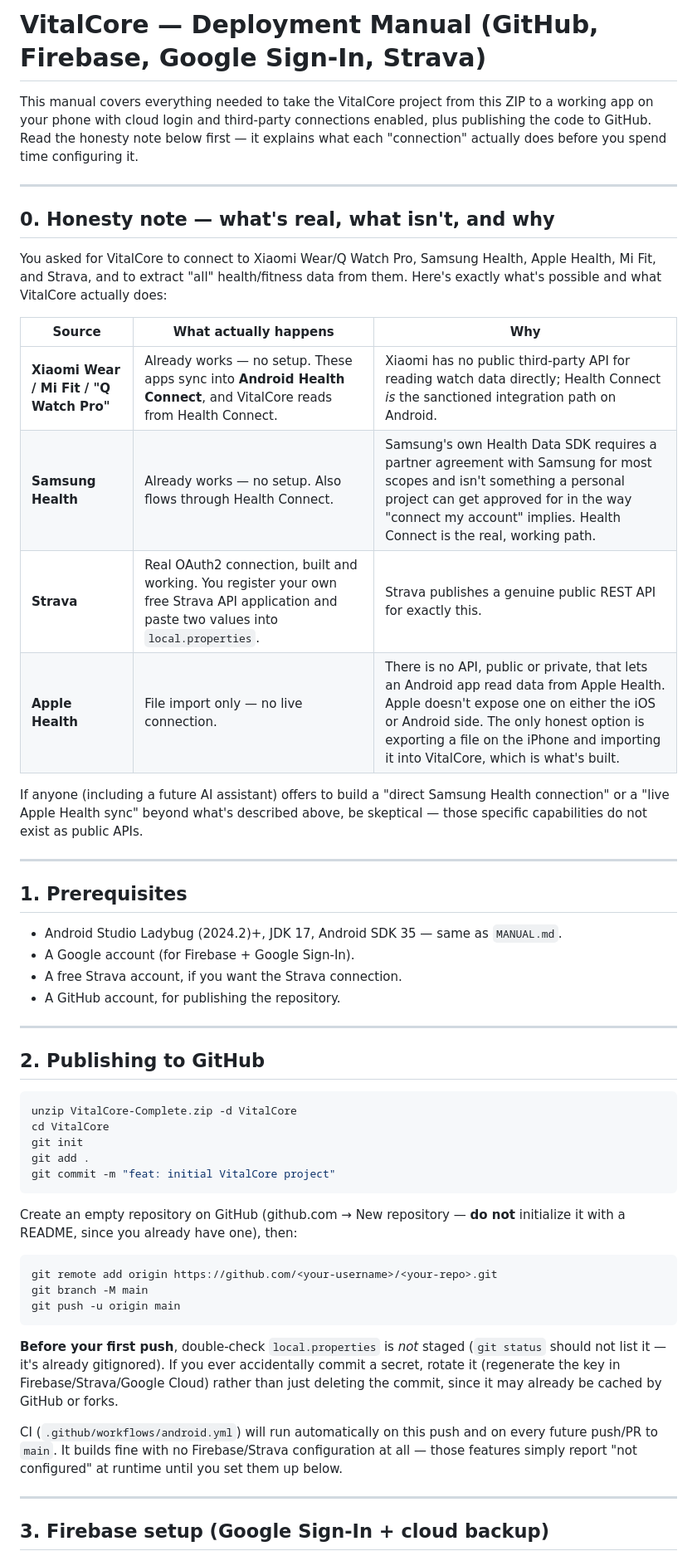
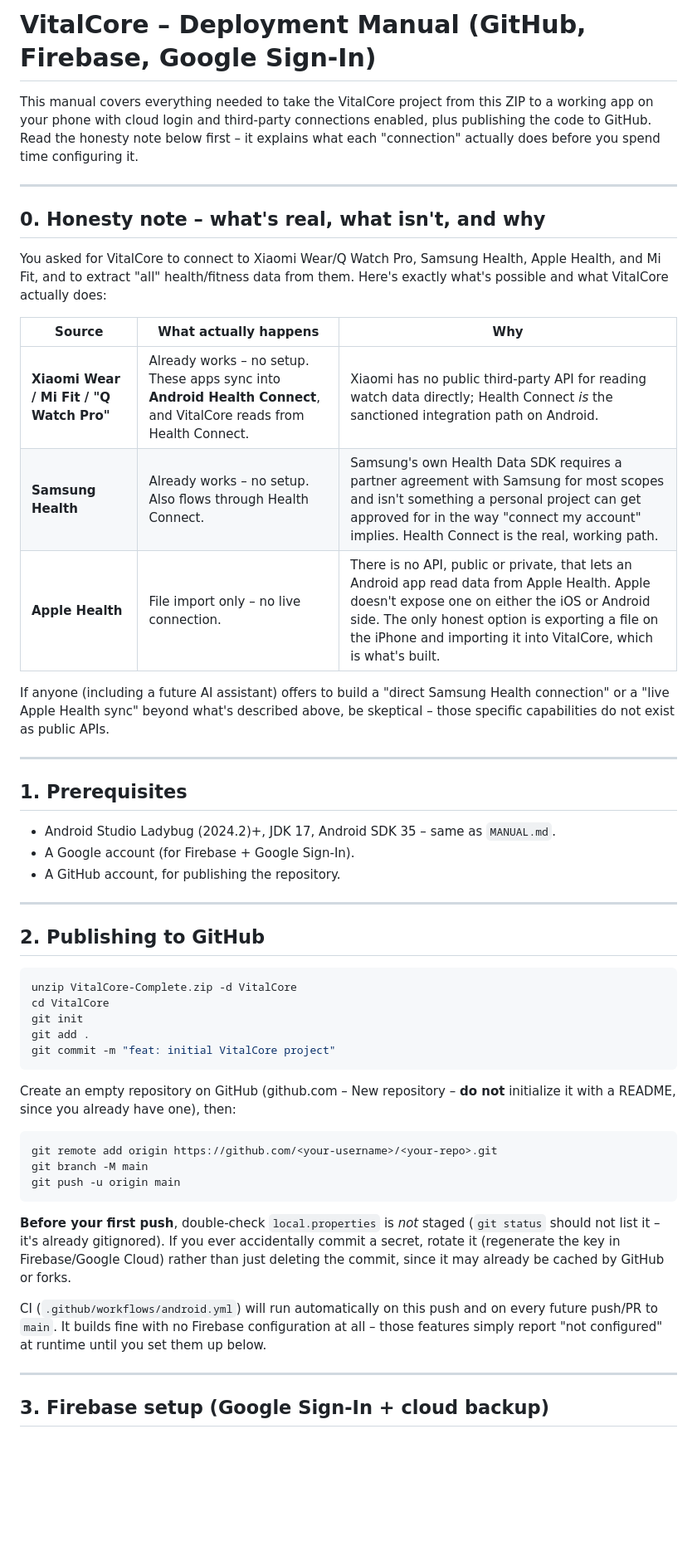
Before and after one commit to AnaAbreu757/Vital-Core, a Markdown page: MANUAL_DEPLOY.md, the part around one of its changes. Shown at 83% size. GitHub-like rendering; blank space fills up the shorter version.

````diff
--- a/MANUAL_DEPLOY.md
+++ b/MANUAL_DEPLOY.md
@@ -1,36 +1,34 @@
-# VitalCore — Deployment Manual (GitHub, Firebase, Google Sign-In, Strava)
+# VitalCore – Deployment Manual (GitHub, Firebase, Google Sign-In)
 
 This manual covers everything needed to take the VitalCore project from this ZIP to a
 working app on your phone with cloud login and third-party connections enabled, plus
-publishing the code to GitHub. Read the honesty note below first — it explains what each
+publishing the code to GitHub. Read the honesty note below first – it explains what each
 "connection" actually does before you spend time configuring it.
 
 ---
 
-## 0. Honesty note — what's real, what isn't, and why
+## 0. Honesty note – what's real, what isn't, and why
 
 You asked for VitalCore to connect to Xiaomi Wear/Q Watch Pro, Samsung Health, Apple
-Health, Mi Fit, and Strava, and to extract "all" health/fitness data from them. Here's
+Health, and Mi Fit, and to extract "all" health/fitness data from them. Here's
 exactly what's possible and what VitalCore actually does:
 
 | Source | What actually happens | Why |
 |---|---|---|
-| **Xiaomi Wear / Mi Fit / "Q Watch Pro"** | Already works — no setup. These apps sync into **Android Health Connect**, and VitalCore reads from Health Connect. | Xiaomi has no public third-party API for reading watch data directly; Health Connect *is* the sanctioned integration path on Android. |
-| **Samsung Health** | Already works — no setup. Also flows through Health Connect. | Samsung's own Health Data SDK requires a partner agreement with Samsung for most scopes and isn't something a personal project can get approved for in the way "connect my account" implies. Health Connect is the real, working path. |
-| **Strava** | Real OAuth2 connection, built and working. You register your own free Strava API application and paste two values into `local.properties`. | Strava publishes a genuine public REST API for exactly this. |
-| **Apple Health** | File import only — no live connection. | There is no API, public or private, that lets an Android app read data from Apple Health. Apple doesn't expose one on either the iOS or Android side. The only honest option is exporting a file on the iPhone and importing it into VitalCore, which is what's built. |
+| **Xiaomi Wear / Mi Fit / "Q Watch Pro"** | Already works – no setup. These apps sync into **Android Health Connect**, and VitalCore reads from Health Connect. | Xiaomi has no public third-party API for reading watch data directly; Health Connect *is* the sanctioned integration path on Android. |
+| **Samsung Health** | Already works – no setup. Also flows through Health Connect. | Samsung's own Health Data SDK requires a partner agreement with Samsung for most scopes and isn't something a personal project can get approved for in the way "connect my account" implies. Health Connect is the real, working path. |
+| **Apple Health** | File import only – no live connection. | There is no API, public or private, that lets an Android app read data from Apple Health. Apple doesn't expose one on either the iOS or Android side. The only honest option is exporting a file on the iPhone and importing it into VitalCore, which is what's built. |
 
 If anyone (including a future AI assistant) offers to build a "direct Samsung Health
-connection" or a "live Apple Health sync" beyond what's described above, be skeptical —
+connection" or a "live Apple Health sync" beyond what's described above, be skeptical –
 those specific capabilities do not exist as public APIs.
 
 ---
 
 ## 1. Prerequisites
 
-- Android Studio Ladybug (2024.2)+, JDK 17, Android SDK 35 — same as `MANUAL.md`.
+- Android Studio Ladybug (2024.2)+, JDK 17, Android SDK 35 – same as `MANUAL.md`.
 - A Google account (for Firebase + Google Sign-In).
-- A free Strava account, if you want the Strava connection.
 - A GitHub account, for publishing the repository.
 
 ---
@@ -45,7 +43,7 @@ git add .
 git commit -m "feat: initial VitalCore project"
 ```
 
-Create an empty repository on GitHub (github.com → New repository — **do not** initialize
+Create an empty repository on GitHub (github.com – New repository – **do not** initialize
 it with a README, since you already have one), then:
 
 ```bash
@@ -55,12 +53,12 @@ git push -u origin main
 ```
 
 **Before your first push**, double-check `local.properties` is *not* staged
-(`git status` should not list it — it's already gitignored). If you ever accidentally
-commit a secret, rotate it (regenerate the key in Firebase/Strava/Google Cloud) rather than
+(`git status` should not list it – it's already gitignored). If you ever accidentally
+commit a secret, rotate it (regenerate the key in Firebase/Google Cloud) rather than
 just deleting the commit, since it may already be cached by GitHub or forks.
 
 CI (`.github/workflows/android.yml`) will run automatically on this push and on every
-future push/PR to `main`. It builds fine with no Firebase/Strava configuration at all —
+future push/PR to `main`. It builds fine with no Firebase configuration at all –
 those features simply report "not configured" at runtime until you set them up below.
 
 ---
````
Also changed, not shown: other parts of MANUAL_DEPLOY.md (+48 -96 lines).
